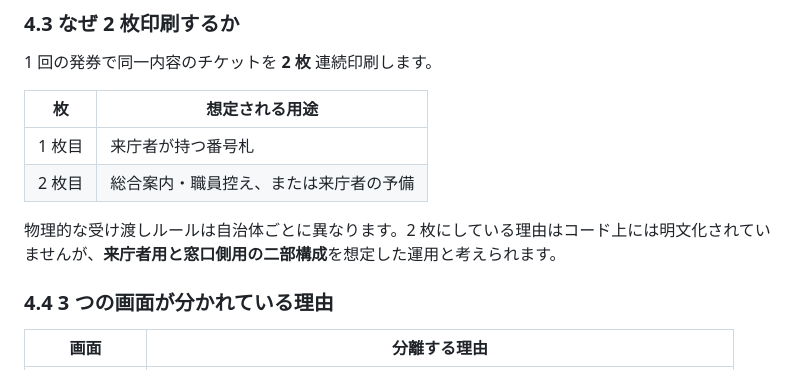
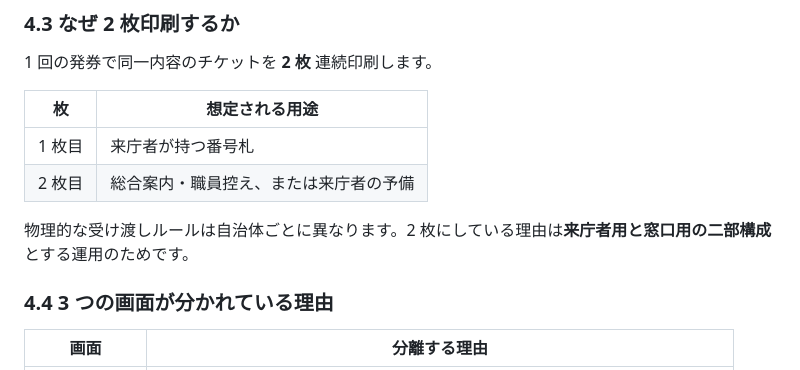
Before and after one commit to Memuro-Town/MADO-queue, a Markdown page: docs/USE_CASES.md, the part around the change. Rendered like a GitHub page.

Commit message:
Update docs/USE_CASES.md
Co-authored-by: Memuro-Town <memuro-oss@memuro.net>

```diff
--- a/docs/USE_CASES.md
+++ b/docs/USE_CASES.md
@@ -141,7 +141,7 @@ Phase 3  /display を待合室モニターに追加
 | 1 枚目 | 来庁者が持つ番号札 |
 | 2 枚目 | 総合案内・職員控え、または来庁者の予備 |
 
-物理的な受け渡しルールは自治体ごとに異なります。2 枚にしている理由はコード上には明文化されていませんが、**来庁者用と窓口側用の二部構成**を想定した運用と考えられます。
+物理的な受け渡しルールは自治体ごとに異なります。2 枚にしている理由は**来庁者用と窓口用の二部構成**とする運用のためです。
 
 ### 4.4 3 つの画面が分かれている理由
 
```
